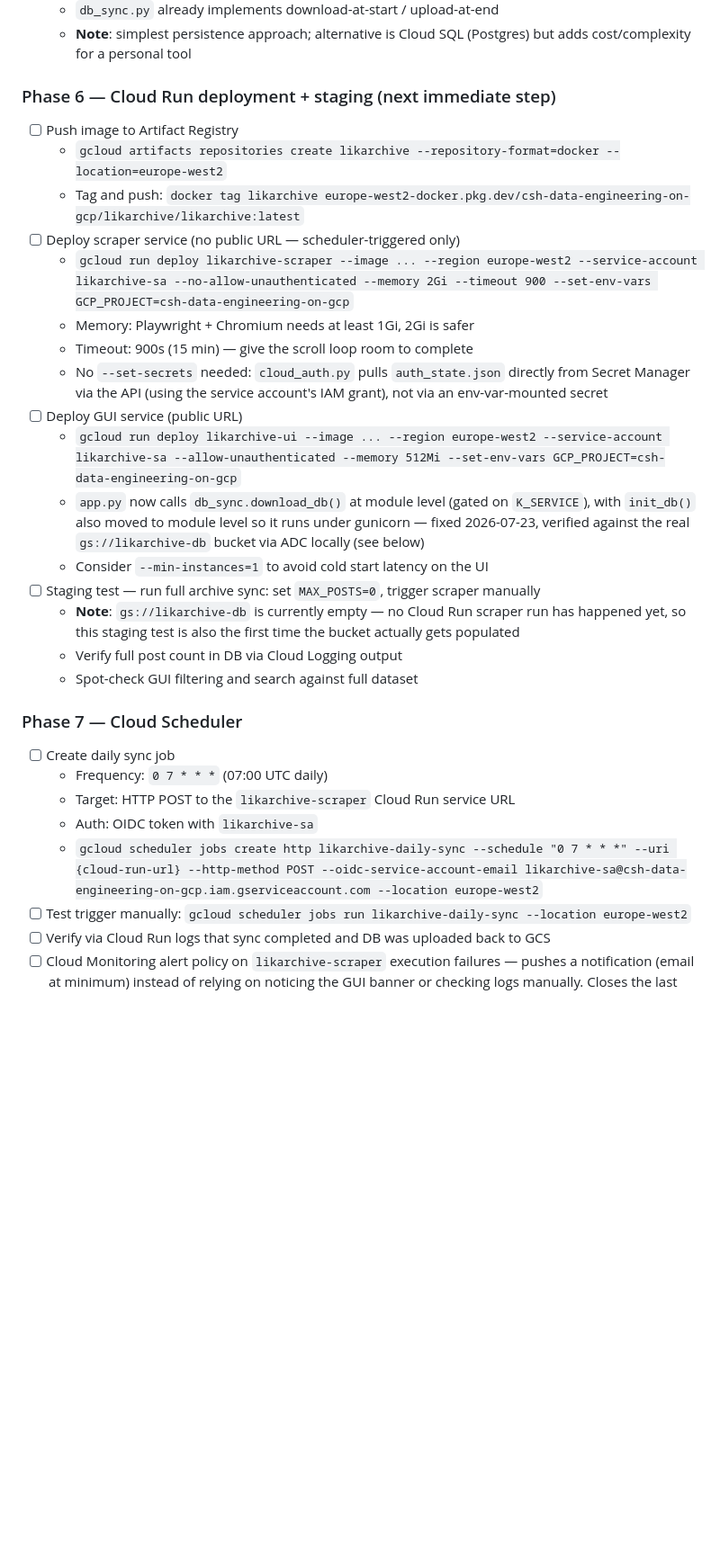
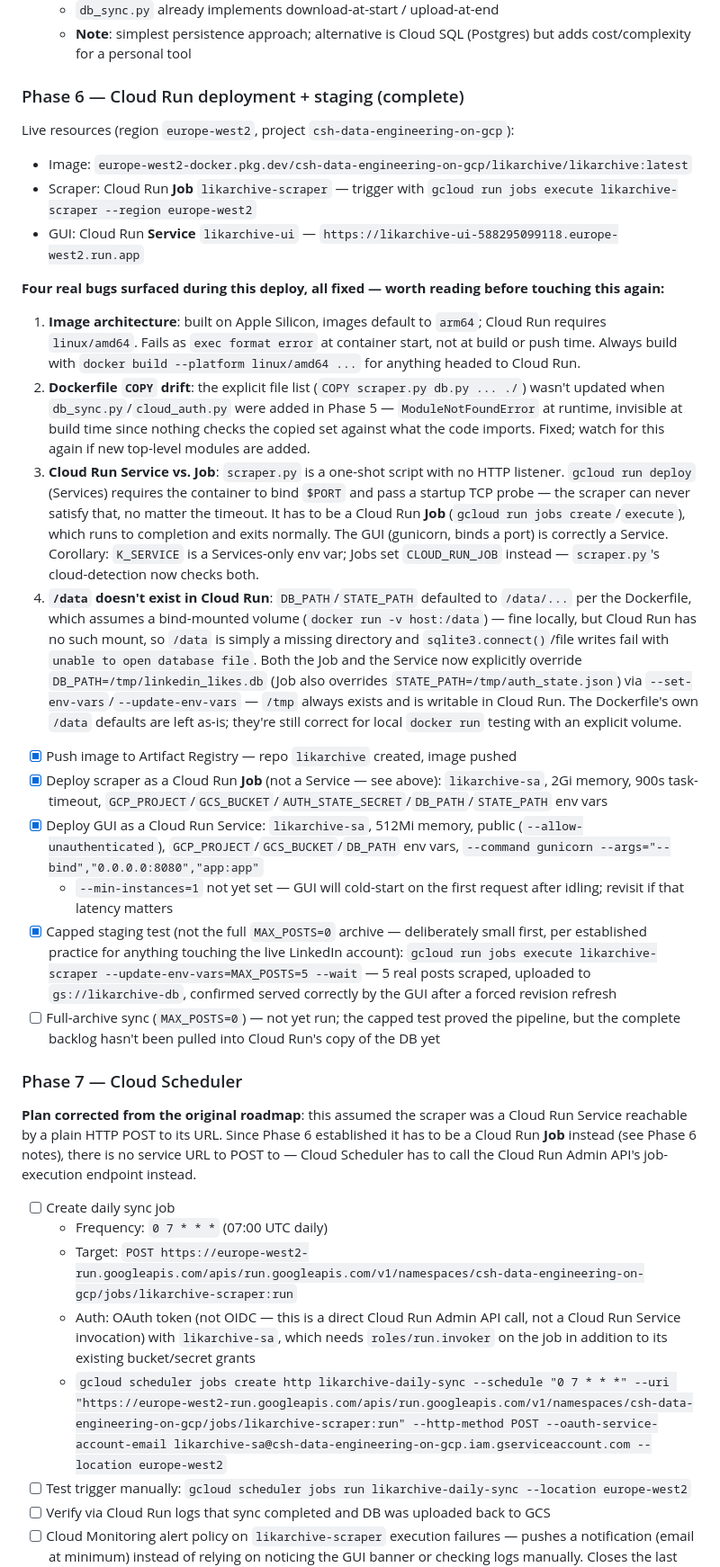
Before and after one commit to CSHv1/likarchive, a Markdown page: CLAUDE.md, the part around the change. Shown at 90% size. GitHub-like rendering; blank space fills up the shorter version.

Commit message:
Mark Phase 6 complete; correct Phase 7 plan for Cloud Run Job scheduling
Co-Authored-By: Claude Sonnet 5 <noreply@anthropic.com>

```diff
--- a/CLAUDE.md
+++ b/CLAUDE.md
@@ -201,32 +201,36 @@ Use `query.py` for interactive browsing — it wraps the FTS and author filter q
   - `db_sync.py` already implements download-at-start / upload-at-end
   - **Note**: simplest persistence approach; alternative is Cloud SQL (Postgres) but adds cost/complexity for a personal tool
 
-### Phase 6 — Cloud Run deployment + staging (next immediate step)
+### Phase 6 — Cloud Run deployment + staging (complete)
 
-- [ ] Push image to Artifact Registry
-  - `gcloud artifacts repositories create likarchive --repository-format=docker --location=europe-west2`
-  - Tag and push: `docker tag likarchive europe-west2-docker.pkg.dev/csh-data-engineering-on-gcp/likarchive/likarchive:latest`
-- [ ] Deploy scraper service (no public URL — scheduler-triggered only)
-  - `gcloud run deploy likarchive-scraper --image ... --region europe-west2 --service-account likarchive-sa --no-allow-unauthenticated --memory 2Gi --timeout 900 --set-env-vars GCP_PROJECT=csh-data-engineering-on-gcp`
-  - Memory: Playwright + Chromium needs at least 1Gi, 2Gi is safer
-  - Timeout: 900s (15 min) — give the scroll loop room to complete
-  - No `--set-secrets` needed: `cloud_auth.py` pulls `auth_state.json` directly from Secret Manager via the API (using the service account's IAM grant), not via an env-var-mounted secret
-- [ ] Deploy GUI service (public URL)
-  - `gcloud run deploy likarchive-ui --image ... --region europe-west2 --service-account likarchive-sa --allow-unauthenticated --memory 512Mi --set-env-vars GCP_PROJECT=csh-data-engineering-on-gcp`
-  - `app.py` now calls `db_sync.download_db()` at module level (gated on `K_SERVICE`), with `init_db()` also moved to module level so it runs under gunicorn — fixed 2026-07-23, verified against the real `gs://likarchive-db` bucket via ADC locally (see below)
-  - Consider `--min-instances=1` to avoid cold start latency on the UI
-- [ ] Staging test — run full archive sync: set `MAX_POSTS=0`, trigger scraper manually
-  - **Note**: `gs://likarchive-db` is currently empty — no Cloud Run scraper run has happened yet, so this staging test is also the first time the bucket actually gets populated
-  - Verify full post count in DB via Cloud Logging output
-  - Spot-check GUI filtering and search against full dataset
+Live resources (region `europe-west2`, project `csh-data-engineering-on-gcp`):
+- Image: `europe-west2-docker.pkg.dev/csh-data-engineering-on-gcp/likarchive/likarchive:latest`
+- Scraper: Cloud Run **Job** `likarchive-scraper` — trigger with `gcloud run jobs execute likarchive-scraper --region europe-west2`
+- GUI: Cloud Run **Service** `likarchive-ui` — `https://likarchive-ui-588295099118.europe-west2.run.app`
+
+**Four real bugs surfaced during this deploy, all fixed — worth reading before touching this again:**
+
+1. **Image architecture**: built on Apple Silicon, images default to `arm64`; Cloud Run requires `linux/amd64`. Fails as `exec format error` at container start, not at build or push time. Always build with `docker build --platform linux/amd64 ...` for anything headed to Cloud Run.
+2. **Dockerfile `COPY` drift**: the explicit file list (`COPY scraper.py db.py ... ./`) wasn't updated when `db_sync.py`/`cloud_auth.py` were added in Phase 5 — `ModuleNotFoundError` at runtime, invisible at build time since nothing checks the copied set against what the code imports. Fixed; watch for this again if new top-level modules are added.
+3. **Cloud Run Service vs. Job**: `scraper.py` is a one-shot script with no HTTP listener. `gcloud run deploy` (Services) requires the container to bind `$PORT` and pass a startup TCP probe — the scraper can never satisfy that, no matter the timeout. It has to be a Cloud Run **Job** (`gcloud run jobs create`/`execute`), which runs to completion and exits normally. The GUI (gunicorn, binds a port) is correctly a Service. Corollary: `K_SERVICE` is a Services-only env var; Jobs set `CLOUD_RUN_JOB` instead — `scraper.py`'s cloud-detection now checks both.
+4. **`/data` doesn't exist in Cloud Run**: `DB_PATH`/`STATE_PATH` defaulted to `/data/...` per the Dockerfile, which assumes a bind-mounted volume (`docker run -v host:/data`) — fine locally, but Cloud Run has no such mount, so `/data` is simply a missing directory and `sqlite3.connect()`/file writes fail with `unable to open database file`. Both the Job and the Service now explicitly override `DB_PATH=/tmp/linkedin_likes.db` (Job also overrides `STATE_PATH=/tmp/auth_state.json`) via `--set-env-vars`/`--update-env-vars` — `/tmp` always exists and is writable in Cloud Run. The Dockerfile's own `/data` defaults are left as-is; they're still correct for local `docker run` testing with an explicit volume.
+
+- [x] Push image to Artifact Registry — repo `likarchive` created, image pushed
+- [x] Deploy scraper as a Cloud Run **Job** (not a Service — see above): `likarchive-sa`, 2Gi memory, 900s task-timeout, `GCP_PROJECT`/`GCS_BUCKET`/`AUTH_STATE_SECRET`/`DB_PATH`/`STATE_PATH` env vars
+- [x] Deploy GUI as a Cloud Run Service: `likarchive-sa`, 512Mi memory, public (`--allow-unauthenticated`), `GCP_PROJECT`/`GCS_BUCKET`/`DB_PATH` env vars, `--command gunicorn --args="--bind","0.0.0.0:8080","app:app"`
+  - `--min-instances=1` not yet set — GUI will cold-start on the first request after idling; revisit if that latency matters
+- [x] Capped staging test (not the full `MAX_POSTS=0` archive — deliberately small first, per established practice for anything touching the live LinkedIn account): `gcloud run jobs execute likarchive-scraper --update-env-vars=MAX_POSTS=5 --wait` — 5 real posts scraped, uploaded to `gs://likarchive-db`, confirmed served correctly by the GUI after a forced revision refresh
+- [ ] Full-archive sync (`MAX_POSTS=0`) — not yet run; the capped test proved the pipeline, but the complete backlog hasn't been pulled into Cloud Run's copy of the DB yet
 
 ### Phase 7 — Cloud Scheduler
 
+**Plan corrected from the original roadmap**: this assumed the scraper was a Cloud Run Service reachable by a plain HTTP POST to its URL. Since Phase 6 established it has to be a Cloud Run **Job** instead (see Phase 6 notes), there is no service URL to POST to — Cloud Scheduler has to call the Cloud Run Admin API's job-execution endpoint instead.
+
 - [ ] Create daily sync job
   - Frequency: `0 7 * * *` (07:00 UTC daily)
-  - Target: HTTP POST to the `likarchive-scraper` Cloud Run service URL
-  - Auth: OIDC token with `likarchive-sa`
-  - `gcloud scheduler jobs create http likarchive-daily-sync --schedule "0 7 * * *" --uri {cloud-run-url} --http-method POST --oidc-service-account-email likarchive-sa@csh-data-engineering-on-gcp.iam.gserviceaccount.com --location europe-west2`
+  - Target: `POST https://europe-west2-run.googleapis.com/apis/run.googleapis.com/v1/namespaces/csh-data-engineering-on-gcp/jobs/likarchive-scraper:run`
+  - Auth: OAuth token (not OIDC — this is a direct Cloud Run Admin API call, not a Cloud Run Service invocation) with `likarchive-sa`, which needs `roles/run.invoker` on the job in addition to its existing bucket/secret grants
+  - `gcloud scheduler jobs create http likarchive-daily-sync --schedule "0 7 * * *" --uri "https://europe-west2-run.googleapis.com/apis/run.googleapis.com/v1/namespaces/csh-data-engineering-on-gcp/jobs/likarchive-scraper:run" --http-method POST --oauth-service-account-email likarchive-sa@csh-data-engineering-on-gcp.iam.gserviceaccount.com --location europe-west2`
 - [ ] Test trigger manually: `gcloud scheduler jobs run likarchive-daily-sync --location europe-west2`
 - [ ] Verify via Cloud Run logs that sync completed and DB was uploaded back to GCS
 - [ ] Cloud Monitoring alert policy on `likarchive-scraper` execution failures — pushes a notification (email at minimum) instead of relying on noticing the GUI banner or checking logs manually. Closes the last gap in session-expiry visibility (see Key design decisions); the scraper already fails loudly and distinctly on auth expiry, this just makes that failure page someone instead of sitting in Cloud Logging
```
Also changed, not shown: LIKARCHIVE_RESTART.md (+16 -10 lines).
